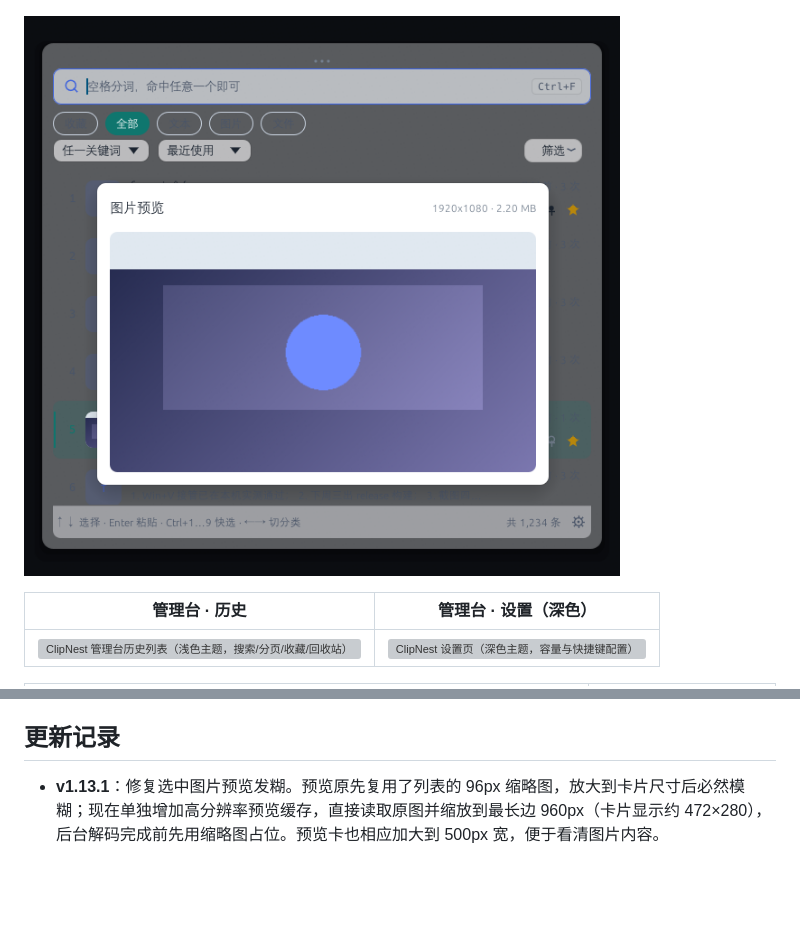
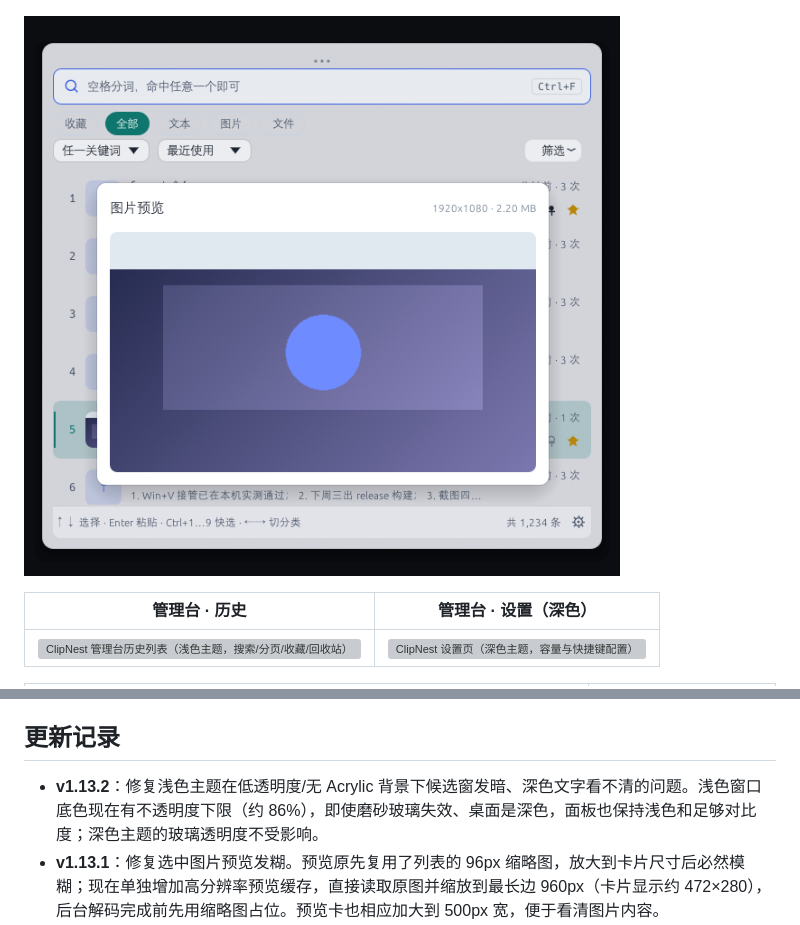
Before and after one commit to rosefinchlj/clipnest, a Markdown page: README.md, 2 parts joined by grey strips. Rendered like a GitHub page; pictures changed too: docs/screenshots/picker-preview.png; blank space fills up the shorter version; grey boxes are pictures that could not be loaded.

```diff
--- a/README.md
+++ b/README.md
@@ -253,6 +253,7 @@ clipnest.exe（单进程常驻）
 
 ## 更新记录
 
+- **v1.13.2**：修复浅色主题在低透明度/无 Acrylic 背景下候选窗发暗、深色文字看不清的问题。浅色窗口底色现在有不透明度下限（约 86%），即使磨砂玻璃失效、桌面是深色，面板也保持浅色和足够对比度；深色主题的玻璃透明度不受影响。
 - **v1.13.1**：修复选中图片预览发糊。预览原先复用了列表的 96px 缩略图，放大到卡片尺寸后必然模糊；现在单独增加高分辨率预览缓存，直接读取原图并缩放到最长边 960px（卡片显示约 472×280），后台解码完成前先用缩略图占位。预览卡也相应加大到 500px 宽，便于看清图片内容。
 - **v1.13.0**：新增候选窗**选中预览**。用 `↑↓` 或鼠标选中图片、长文本时，弹出带淡入上浮动效的预览卡片：图片显示大图，长文本显示完整正文（沿用关键字标红，最多 6000 字），文件条目不弹预览。设置 → 行为新增「选中后预览图片 / 长文本」开关，默认开启；关闭后不再打扰。同时移除筛选按钮右上角的蓝色小点（它只是“时间筛选已生效”的提示，容易被误解为未读标记）。
 - **v1.12.5**：修复日期弹窗点击失效的两个原因。其一，弹窗原先在候选窗列表**之前**绘制，弹窗虽然视觉在列表上方，但列表点击区域后注册，会抢走日历格的点击；现在弹窗最后绘制，点击优先落到日历上。其二，点第一下开始日期时弹窗不返回动作，调用方只在拿到动作时才保存起止日期，导致下一次点击又用旧值重绘；现在无论是否关闭都保存当前选择。实测「今天」「取消」和日期格均可正常操作。
```
Also changed, not shown: docs/ACCEPTANCE-RESULT.md (+18 -0 lines), 3 other files.
